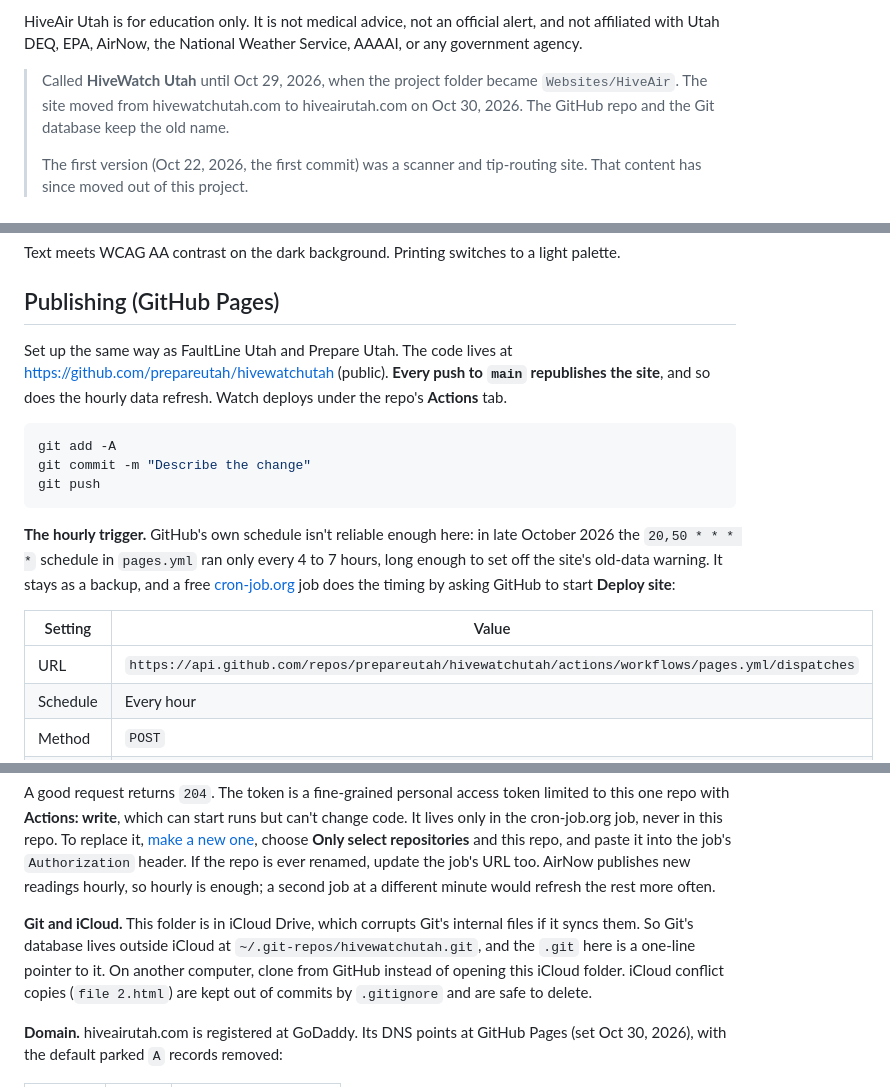
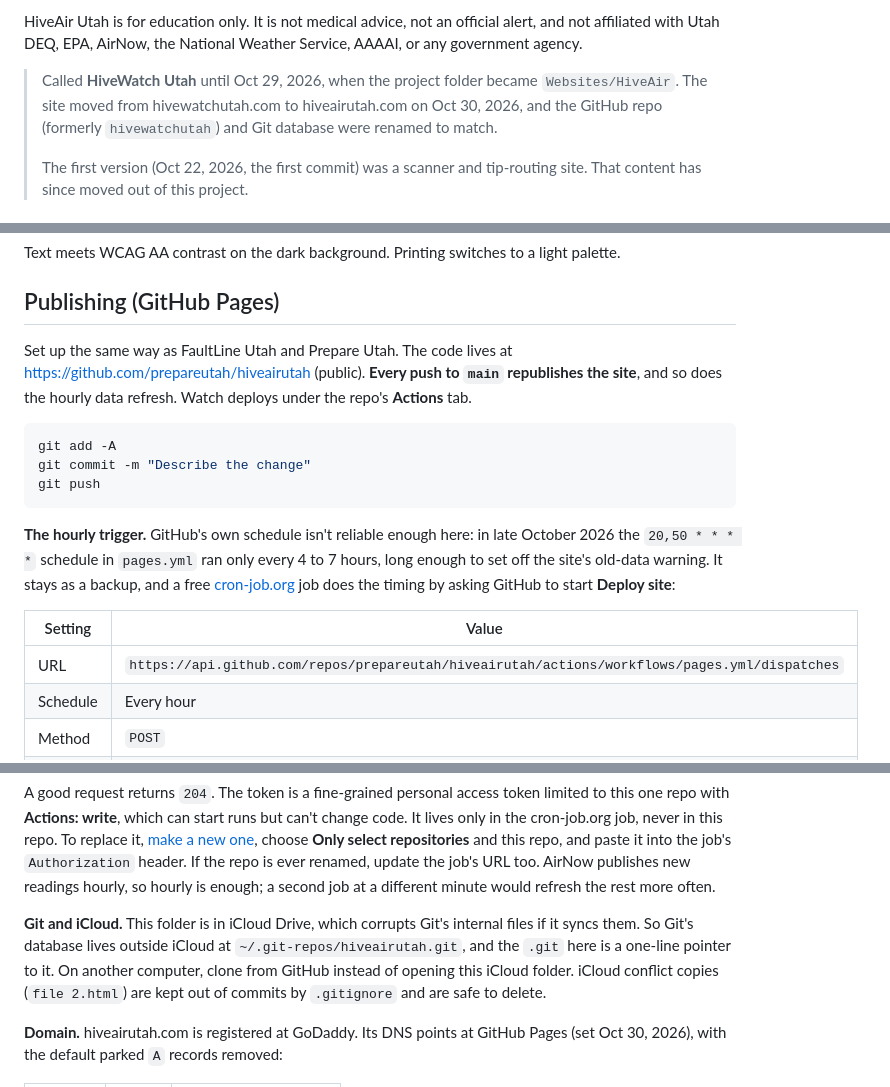
Before and after one commit to dragonofdeseret/hivewatchutah, a Markdown page: README.md, 3 parts joined by grey strips. Drawn GitHub-style.

Commit message:
Rename the repo to hiveairutah
The GitHub repo and local Git database now match the site's name and
domain. The README's repo link, trigger URL and Git notes follow.

Co-Authored-By: Claude Opus 5.5 <noreply@anthropic.com>

````diff
--- a/README.md
+++ b/README.md
@@ -13,7 +13,7 @@ It's a plain static site: HTML, CSS and a little JavaScript. One Python script t
 
 HiveAir Utah is for education only. It is not medical advice, not an official alert, and not affiliated with Utah DEQ, EPA, AirNow, the National Weather Service, AAAAI, or any government agency.
 
-> Called **HiveWatch Utah** until Oct 29, 2026, when the project folder became `Websites/HiveAir`. The site moved from hivewatchutah.com to hiveairutah.com on Oct 30, 2026. The GitHub repo and the Git database keep the old name.
+> Called **HiveWatch Utah** until Oct 29, 2026, when the project folder became `Websites/HiveAir`. The site moved from hivewatchutah.com to hiveairutah.com on Oct 30, 2026, and the GitHub repo (formerly `hivewatchutah`) and Git database were renamed to match.
 >
 > The first version (Oct 22, 2026, the first commit) was a scanner and tip-routing site. That content has since moved out of this project.
 
@@ -122,7 +122,7 @@ Text meets WCAG AA contrast on the dark background. Printing switches to a light
 
 ## Publishing (GitHub Pages)
 
-Set up the same way as FaultLine Utah and Prepare Utah. The code lives at https://github.com/prepareutah/hivewatchutah (public). **Every push to `main` republishes the site**, and so does the hourly data refresh. Watch deploys under the repo's **Actions** tab.
+Set up the same way as FaultLine Utah and Prepare Utah. The code lives at https://github.com/prepareutah/hiveairutah (public). **Every push to `main` republishes the site**, and so does the hourly data refresh. Watch deploys under the repo's **Actions** tab.
 
 ```bash
 git add -A
@@ -134,7 +134,7 @@ git push
 
 | Setting | Value |
 |---|---|
-| URL | `https://api.github.com/repos/prepareutah/hivewatchutah/actions/workflows/pages.yml/dispatches` |
+| URL | `https://api.github.com/repos/prepareutah/hiveairutah/actions/workflows/pages.yml/dispatches` |
 | Schedule | Every hour |
 | Method | `POST` |
 | Headers | `Authorization: Bearer <token>`, `Accept: application/vnd.github+json`, `X-GitHub-Api-Version: 2022-11-28`, `Content-Type: application/json` |
@@ -142,7 +142,7 @@ git push
 
 A good request returns `204`. The token is a fine-grained personal access token limited to this one repo with **Actions: write**, which can start runs but can't change code. It lives only in the cron-job.org job, never in this repo. To replace it, [make a new one](https://github.com/settings/personal-access-tokens/new?name=HiveAir+refresh&description=Lets+cron-job.org+start+the+Deploy+site+workflow&target_name=prepareutah&expires_in=366&actions=write), choose **Only select repositories** and this repo, and paste it into the job's `Authorization` header. If the repo is ever renamed, update the job's URL too. AirNow publishes new readings hourly, so hourly is enough; a second job at a different minute would refresh the rest more often.
 
-**Git and iCloud.** This folder is in iCloud Drive, which corrupts Git's internal files if it syncs them. So Git's database lives outside iCloud at `~/.git-repos/hivewatchutah.git`, and the `.git` here is a one-line pointer to it. On another computer, clone from GitHub instead of opening this iCloud folder. iCloud conflict copies (`file 2.html`) are kept out of commits by `.gitignore` and are safe to delete.
+**Git and iCloud.** This folder is in iCloud Drive, which corrupts Git's internal files if it syncs them. So Git's database lives outside iCloud at `~/.git-repos/hiveairutah.git`, and the `.git` here is a one-line pointer to it. On another computer, clone from GitHub instead of opening this iCloud folder. iCloud conflict copies (`file 2.html`) are kept out of commits by `.gitignore` and are safe to delete.
 
 **Domain.** hiveairutah.com is registered at GoDaddy. Its DNS points at GitHub Pages (set Oct 30, 2026), with the default parked `A` records removed:
 
````
Also changed, not shown: other parts of README.md (+1 -1 lines).
